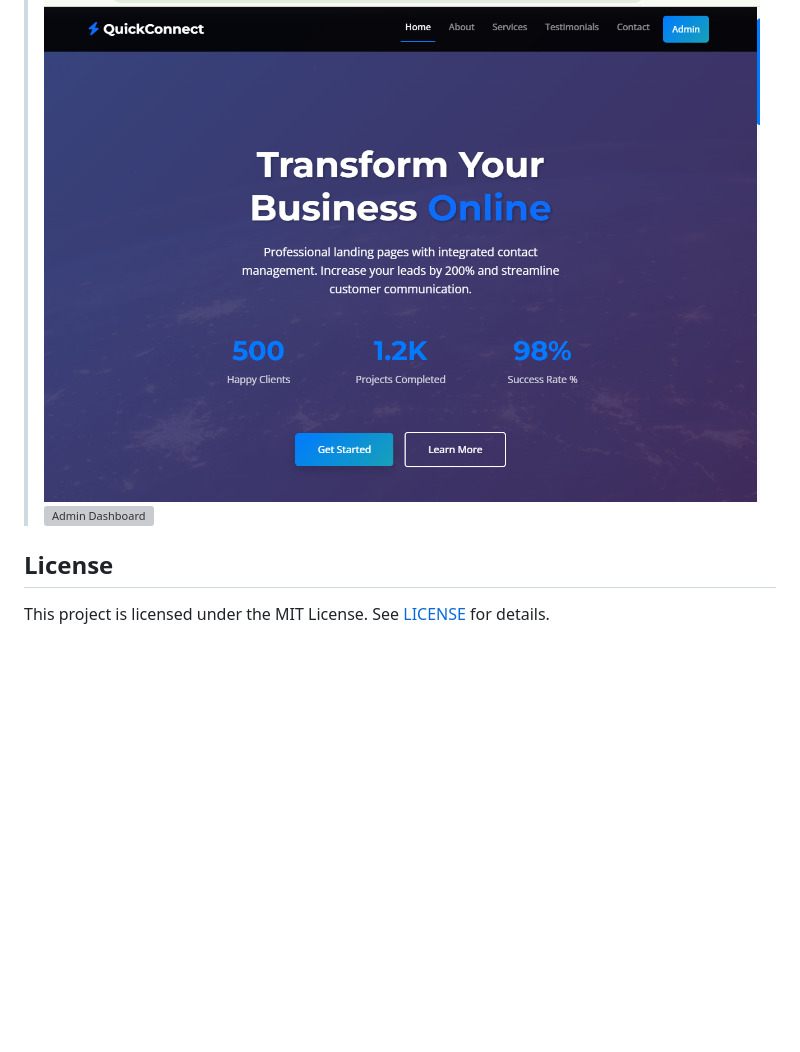
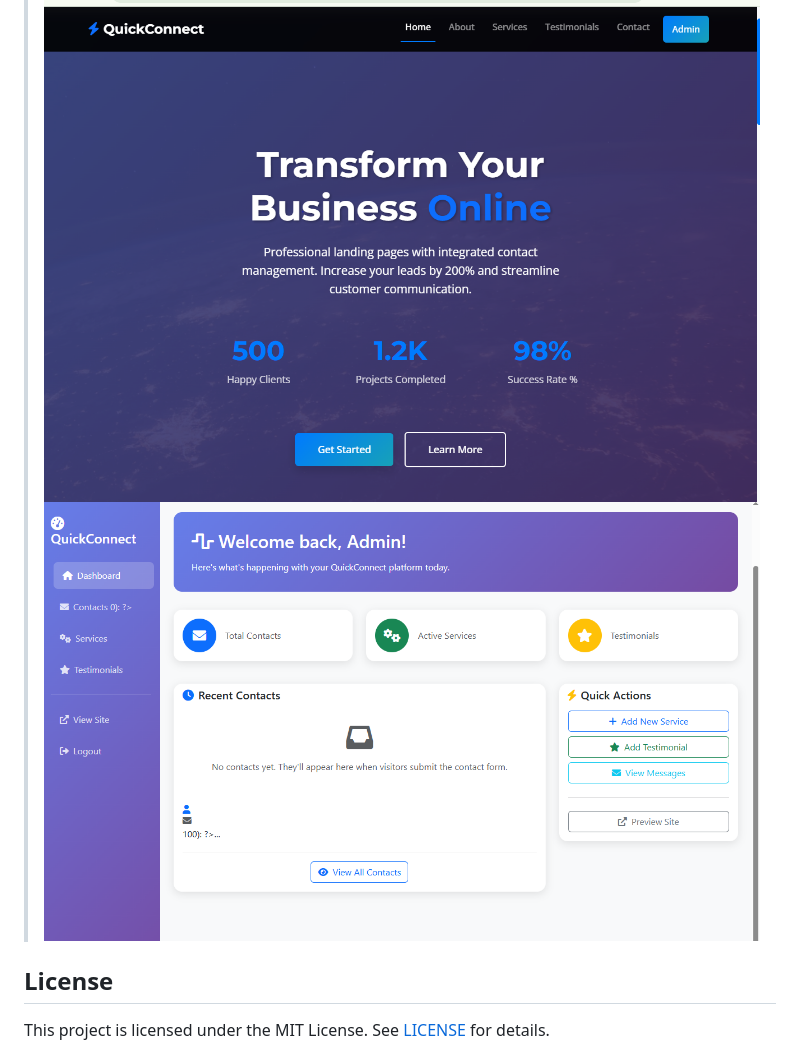
Before and after one commit to Waleed-Abdullah-Abbasi/quickconnect-website, a Markdown page: README.md, the part around the change. Drawn GitHub-style; blank space fills up the shorter version; grey boxes are pictures that could not be loaded.

```diff
--- a/README.md
+++ b/README.md
@@ -96,7 +96,7 @@ quickconnect/
 
 > _Add screenshots of the landing page and admin dashboard here._
 ![Landing Page](homepage.png)
-![Admin Dashboard](assets/images/dashboard.png)
+![Admin Dashboard](dashboard.png)
 
 ## License
 
```
